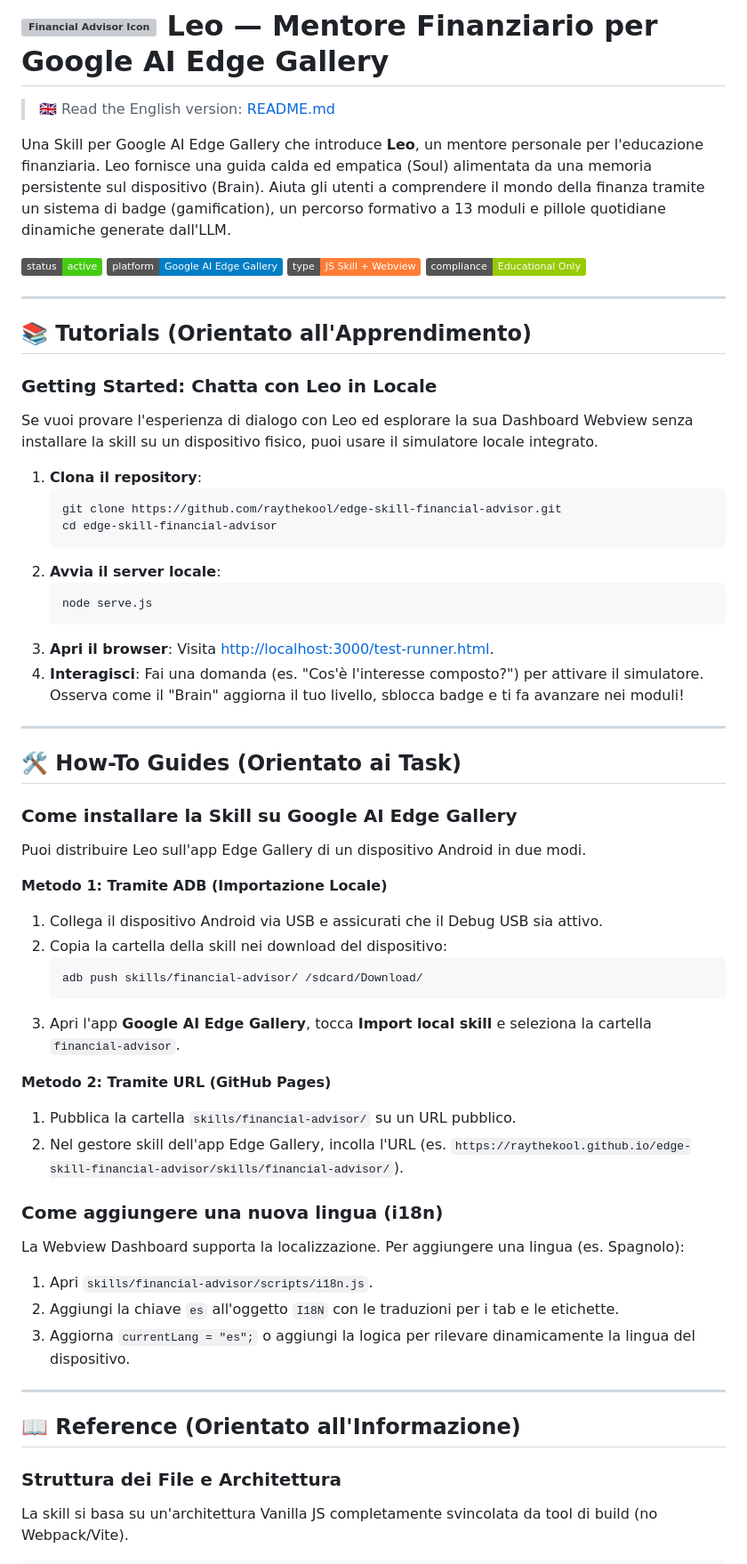
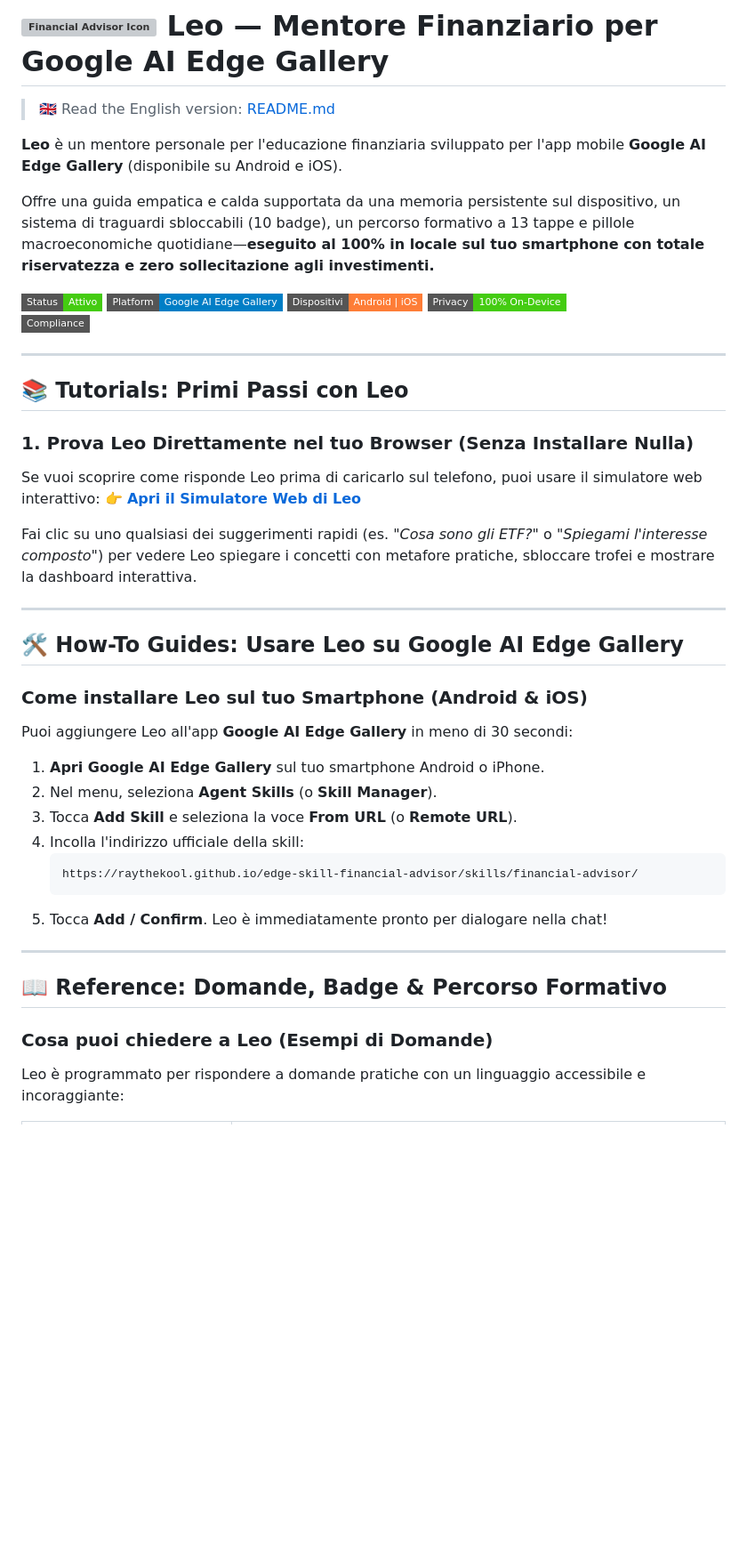
Before and after one commit to raythekool/edge-skill-financial-advisor, a Markdown page: README.it.md, the part around one of its changes. Shown at 89% size. Rendered like a GitHub page; badges without logos; blank space fills up the shorter version; grey boxes are pictures that could not be loaded.

````diff
--- a/README.it.md
+++ b/README.it.md
@@ -2,62 +2,46 @@
 
 > 🇬🇧 Read the English version: [README.md](README.md)
 
-Una Skill per Google AI Edge Gallery che introduce **Leo**, un mentore personale per l'educazione finanziaria. Leo fornisce una guida calda ed empatica (Soul) alimentata da una memoria persistente sul dispositivo (Brain). Aiuta gli utenti a comprendere il mondo della finanza tramite un sistema di badge (gamification), un percorso formativo a 13 moduli e pillole quotidiane dinamiche generate dall'LLM.
+**Leo** è un mentore personale per l'educazione finanziaria sviluppato per l'app mobile **Google AI Edge Gallery** (disponibile su Android e iOS).
 
-![Status](https://img.shields.io/badge/status-active-brightgreen)
-![Platform](https://img.shields.io/badge/platform-Google%20AI%20Edge%20Gallery-blue)
-![Type](https://img.shields.io/badge/type-JS%20Skill%20%2B%20Webview-orange)
-![Compliance](https://img.shields.io/badge/compliance-Educational%20Only-green)
+Offre una guida empatica e calda supportata da una memoria persistente sul dispositivo, un sistema di traguardi sbloccabili (10 badge), un percorso formativo a 13 tappe e pillole macroeconomiche quotidiane—**eseguito al 100% in locale sul tuo smartphone con totale riservatezza e zero sollecitazione agli investimenti.**
+
+[![Status](https://img.shields.io/badge/Status-Attivo-brightgreen?style=flat-square)](https://github.com/raythekool/edge-skill-financial-advisor)
+[![Platform](https://img.shields.io/badge/Platform-Google%20AI%20Edge%20Gallery-blue?style=flat-square)](https://github.com/google-ai-edge/gallery)
+[![Dispositivi](https://img.shields.io/badge/Dispositivi-Android%20%7C%20iOS-orange?style=flat-square)](https://github.com/raythekool/edge-skill-financial-advisor)
+[![Privacy](https://img.shields.io/badge/Privacy-100%25%20On--Device-success?style=flat-square)](https://github.com/raythekool/edge-skill-financial-advisor)
+[![Compliance](https://img.shields.io/badge/Compliance-Strict%20No--Advice-emerald?style=flat-square)](https://github.com/raythekool/edge-skill-financial-advisor)
 
 ---
 
-## 📚 Tutorials (Orientato all'Apprendimento)
+## 📚 Tutorials: Primi Passi con Leo
 
-### Getting Started: Chatta con Leo in Locale
-Se vuoi provare l'esperienza di dialogo con Leo ed esplorare la sua Dashboard Webview senza installare la skill su un dispositivo fisico, puoi usare il simulatore locale integrato.
+### 1. Prova Leo Direttamente nel tuo Browser (Senza Installare Nulla)
+Se vuoi scoprire come risponde Leo prima di caricarlo sul telefono, puoi usare il simulatore web interattivo:
+👉 **[Apri il Simulatore Web di Leo](https://raythekool.github.io/edge-skill-financial-advisor/)**
 
-1. **Clona il repository**:
-   ```bash
-   git clone https://github.com/raythekool/edge-skill-financial-advisor.git
-   cd edge-skill-financial-advisor
-   ```
-2. **Avvia il server locale**:
-   ```bash
-   node serve.js
-   ```
-3. **Apri il browser**:
-   Visita [http://localhost:3000/test-runner.html](http://localhost:3000/test-runner.html).
-4. **Interagisci**: Fai una domanda (es. "Cos'è l'interesse composto?") per attivare il simulatore. Osserva come il "Brain" aggiorna il tuo livello, sblocca badge e ti fa avanzare nei moduli!
+Fai clic su uno qualsiasi dei suggerimenti rapidi (es. *"Cosa sono gli ETF?"* o *"Spiegami l'interesse composto"*) per vedere Leo spiegare i concetti con metafore pratiche, sbloccare trofei e mostrare la dashboard interattiva.
 
 ---
 
-## 🛠️ How-To Guides (Orientato ai Task)
+## 🛠️ How-To Guides: Usare Leo su Google AI Edge Gallery
 
-### Come installare la Skill su Google AI Edge Gallery
-Puoi distribuire Leo sull'app Edge Gallery di un dispositivo Android in due modi.
+### Come installare Leo sul tuo Smartphone (Android & iOS)
+Puoi aggiungere Leo all'app **Google AI Edge Gallery** in meno di 30 secondi:
 
-**Metodo 1: Tramite ADB (Importazione Locale)**
-1. Collega il dispositivo Android via USB e assicurati che il Debug USB sia attivo.
-2. Copia la cartella della skill nei download del dispositivo:
-   ```bash
-   adb push skills/financial-advisor/ /sdcard/Download/
+1. **Apri Google AI Edge Gallery** sul tuo smartphone Android o iPhone.
+2. Nel menu, seleziona **Agent Skills** (o **Skill Manager**).
+3. Tocca **Add Skill** e seleziona la voce **From URL** (o **Remote URL**).
+4. Incolla l'indirizzo ufficiale della skill:
+   ```text
+   https://raythekool.github.io/edge-skill-financial-advisor/skills/financial-advisor/
    ```
-3. Apri l'app **Google AI Edge Gallery**, tocca **Import local skill** e seleziona la cartella `financial-advisor`.
-
-**Metodo 2: Tramite URL (GitHub Pages)**
-1. Pubblica la cartella `skills/financial-advisor/` su un URL pubblico.
-2. Nel gestore skill dell'app Edge Gallery, incolla l'URL (es. `https://raythekool.github.io/edge-skill-financial-advisor/skills/financial-advisor/`).
-
-### Come aggiungere una nuova lingua (i18n)
-La Webview Dashboard supporta la localizzazione. Per aggiungere una lingua (es. Spagnolo):
-1. Apri `skills/financial-advisor/scripts/i18n.js`.
-2. Aggiungi la chiave `es` all'oggetto `I18N` con le traduzioni per i tab e le etichette.
-3. Aggiorna `currentLang = "es";` o aggiungi la logica per rilevare dinamicamente la lingua del dispositivo.
+5. Tocca **Add / Confirm**. Leo è immediatamente pronto per dialogare nella chat!
 
 ---
 
-## 📖 Reference (Orientato all'Informazione)
+## 📖 Reference: Domande, Badge & Percorso Formativo
 
-### Struttura dei File e Architettura
-La skill si basa su un'architettura Vanilla JS completamente svincolata da tool di build (no Webpack/Vite).
+### Cosa puoi chiedere a Leo (Esempi di Domande)
+Leo è programmato per rispondere a domande pratiche con un linguaggio accessibile e incoraggiante:
 
````
Also changed, not shown: other parts of README.it.md (+42 -31 lines), README.md (+69 -74 lines), skills/financial-advisor/README.md (deleted, +0 -33 lines).
